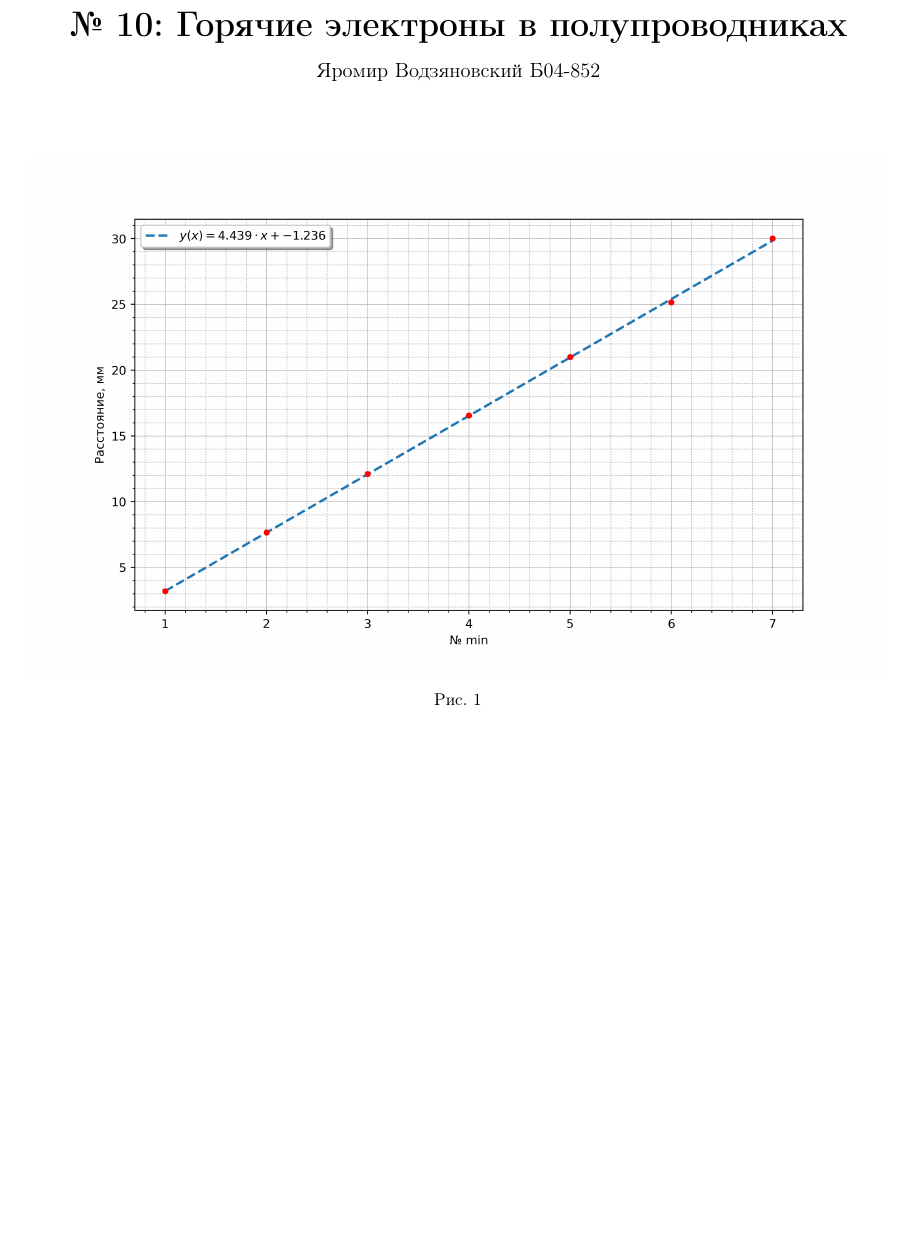
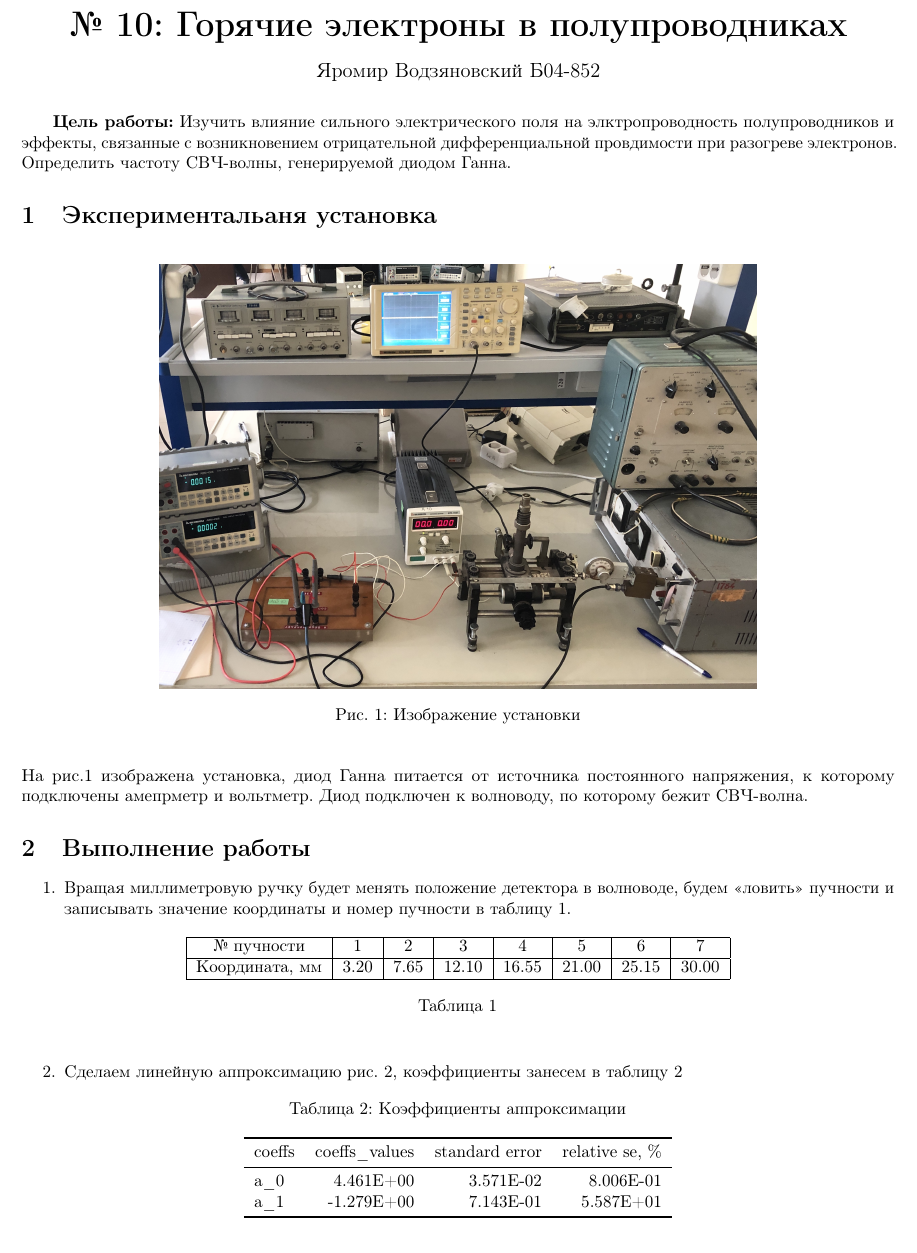
Before and after one commit to yarvod/6sem_labs, a LaTeX document (SSE_10/10.tex, which reads SSE_10/coeffs_table.tex): part of the page before the commit and part of page 1 of 2 after it, cut so that both start at the same text. Compiled offline with pdfLaTeX.

Commit message:
lab 10 is done

```diff
--- a/SSE_10/10.tex
+++ b/SSE_10/10.tex
@@ -3,6 +3,7 @@
 \usepackage[utf8]{inputenc}
 \usepackage[T2A]{fontenc}
 \usepackage[english,russian]{babel}
+\usepackage{booktabs}
 \usepackage{multicol}
 \usepackage{fancyhdr}
 \usepackage{graphicx}
@@ -35,12 +36,51 @@
 \
 
 \
+\textbf{Цель работы:} Изучить влияние сильного электрического поля на элктропроводность полупроводников и эффекты, связанные с возникновением отрицательной дифференциальной провдимости при
+разогреве электронов. Определить частоту СВЧ-волны, генерируемой диодом Ганна.
+
+
+\section{Экспериментальаня установка}
+
+\begin{figure}[H]
+    \begin{center}
+        \includegraphics[scale = 0.1]{setup.jpg}
+        \caption{Изображение установки}
+        \label{setup}
+    \end{center}
+\end{figure}
+
+На рис.\ref{setup} изображена установка, диод Ганна питается от источника постоянного напряжения, к которому подключены
+амепрметр и вольтметр. Диод подключен к волноводу, по которому бежит СВЧ-волна.
+
+\section{Выполнение работы}
+
+\begin{enumerate}
+
+\item Вращая миллиметровую ручку будет менять положение детектора в волноводе, будем <<ловить>> пучности и записывать значение координаты
+и номер пучности в таблицу \ref{t1}.
+
+\begin{table}[H]
+    \begin{center}
+        \begin{tabular}{|c|c|c|c|c|c|c|c|}
+            \hline
+            № пучности & 1& 2 & 3& 4&5&6&7 \\ \hline
+            Координата, мм & 3.20&7.65&12.10&16.55&21.00&25.15&30.00 \\ \hline
+        \end{tabular}
+        \caption{}
+        \label{t1}
+    \end{center}
+\end{table}
+
+\item Сделаем линейную аппроксимацию рис. \ref{p1}, коэффициенты занесем в таблицу \ref{coeffs_table}
+
+\input{coeffs_table.tex}
 
 \begin{figure}[H]
     \begin{center}
         \includegraphics[scale = 0.7]{gr1.png}
-        \caption{}
-        \label{}
+        \caption{Зависимость координаты от номера пучности}
+        \label{p1}
     \end{center}
 \end{figure}
 
--- /dev/null
+++ b/SSE_10/coeffs_table.tex
@@ -0,0 +1,13 @@
+\begin{table}[H]
+\centering
+\caption{Коэффициенты аппроксимации}
+\label{coeffs_table}
+\begin{tabular}{lrrr}
+\toprule
+coeffs &  coeffs\_values &  standard error &  relative se, \% \\
+\midrule
+   a\_0 &      4.461E+00 &       3.571E-02 &       8.006E-01 \\
+   a\_1 &     -1.279E+00 &       7.143E-01 &       5.587E+01 \\
+\bottomrule
+\end{tabular}
+\end{table}
```
Also changed, not shown: SSE_10/10.pdf, SSE_10/pictures/gr1.png, SSE_10/pictures/setup.jpg (added), SSE_10/10.tex (13 more changed lines), 1 other file.
